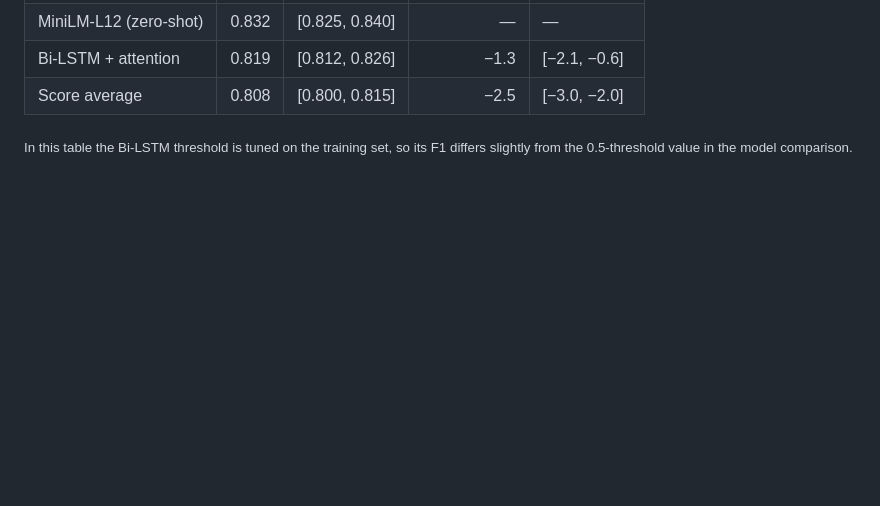
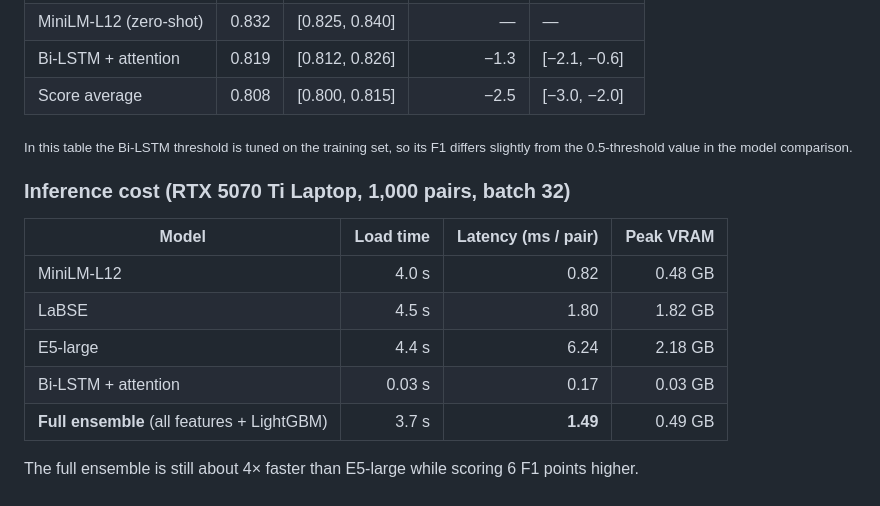
Before and after one commit to BurakYildizGameDev/turkish-sts-ensemble, a Markdown page: README.md, the part around the change. GitHub-like rendering; blank space fills up the shorter version.

Commit message:
README: inference cost

```diff
--- a/README.md
+++ b/README.md
@@ -130,3 +130,15 @@ Test pairs that share an anchor are not independent, so the bootstrap resamples
 | Score average | 0.808 | [0.800, 0.815] | −2.5 | [−3.0, −2.0] |
 
 <sub>In this table the Bi-LSTM threshold is tuned on the training set, so its F1 differs slightly from the 0.5-threshold value in the model comparison.</sub>
+
+### Inference cost (RTX 5070 Ti Laptop, 1,000 pairs, batch 32)
+
+| Model | Load time | Latency (ms / pair) | Peak VRAM |
+|---|---:|---:|---:|
+| MiniLM-L12 | 4.0 s | 0.82 | 0.48 GB |
+| LaBSE | 4.5 s | 1.80 | 1.82 GB |
+| E5-large | 4.4 s | 6.24 | 2.18 GB |
+| Bi-LSTM + attention | 0.03 s | 0.17 | 0.03 GB |
+| **Full ensemble** (all features + LightGBM) | 3.7 s | **1.49** | 0.49 GB |
+
+The full ensemble is still about 4× faster than E5-large while scoring 6 F1 points higher.
```
